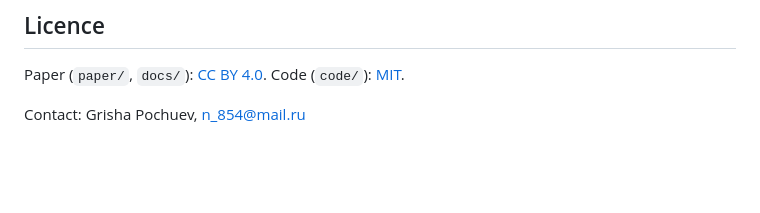
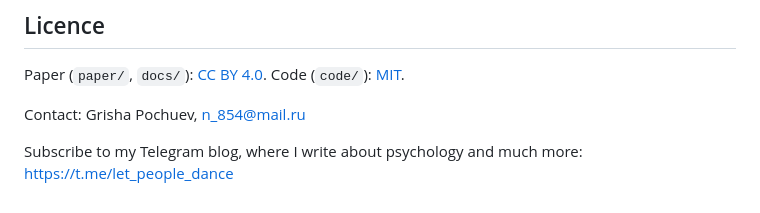
Before and after one commit to Grisha-Pochuev/blum-balcan-cotraining-disjunctions, a Markdown page: README.md, the part around the change. Rendered like a GitHub page; blank space fills up the shorter version.

Commit message:
docs: add Telegram blog invitation [skip ci]

```diff
--- a/README.md
+++ b/README.md
@@ -113,3 +113,5 @@ See also [`CITATION.cff`](CITATION.cff).
 Paper (`paper/`, `docs/`): [CC BY 4.0](paper/LICENSE-CC-BY-4.0.txt). Code (`code/`): [MIT](LICENSE).
 
 Contact: Grisha Pochuev, <n_854@mail.ru>
+
+Subscribe to my Telegram blog, where I write about psychology and much more: https://t.me/let_people_dance
```
